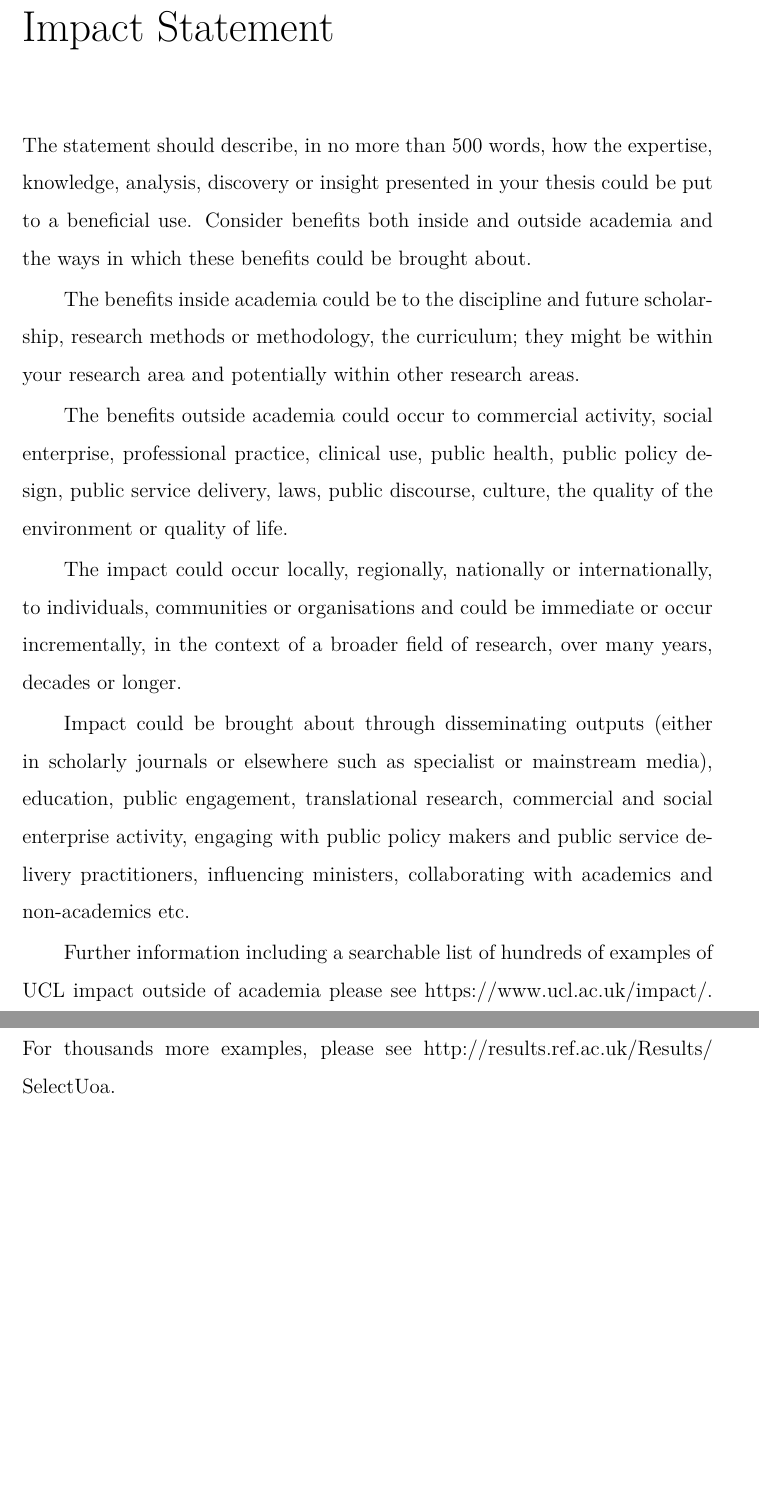
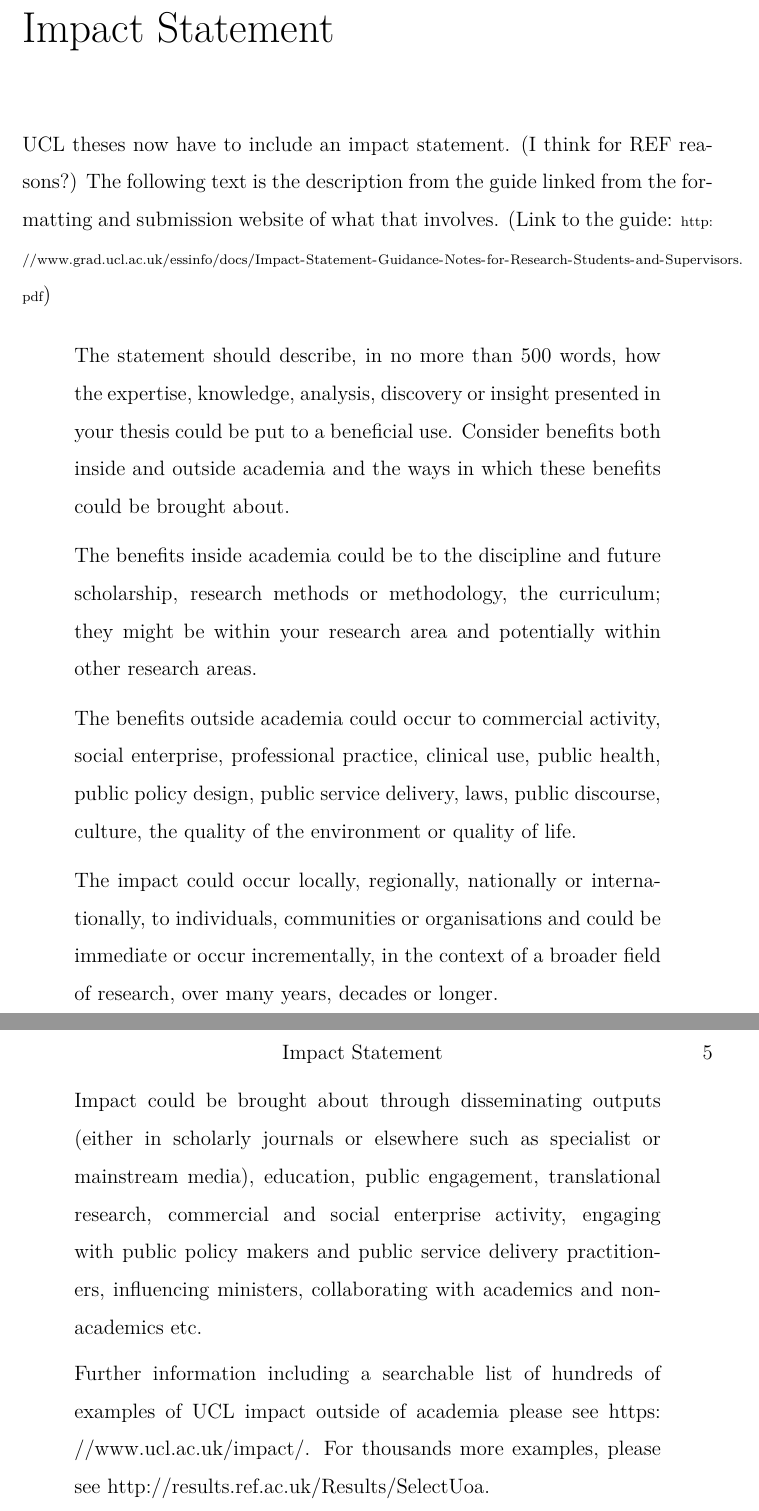
Before and after one commit to UCL/ucl-latex-thesis-templates, a LaTeX thesis (Main.tex, which reads Preamble.tex): two parts of pages 4 and 5 of 17, joined at a grey line, cut so that both start at the same text, the shorter picture padded with empty space. Compiled offline with XeLaTeX.

Commit message:
Adds link and explanation for Impact Statement text.

```diff
--- a/Preamble.tex
+++ b/Preamble.tex
@@ -22,6 +22,10 @@ There is a 300-word limit on your abstract.
 \end{abstract}
 
 \begin{impactstatement}
+
+	UCL theses now have to include an impact statement. \textit{(I think for REF reasons?)} The following text is the description from the guide linked from the formatting and submission website of what that involves. (Link to the guide: {\scriptsize \url{http://www.grad.ucl.ac.uk/essinfo/docs/Impact-Statement-Guidance-Notes-for-Research-Students-and-Supervisors.pdf}})
+
+\begin{quote}
 The statement should describe, in no more than 500 words, how the expertise, knowledge, analysis,
 discovery or insight presented in your thesis could be put to a beneficial use. Consider benefits both
 inside and outside academia and the ways in which these benefits could be brought about.
@@ -47,6 +51,7 @@ etc.
 Further information including a searchable list of hundreds of examples of UCL impact outside of
 academia please see \url{https://www.ucl.ac.uk/impact/}. For thousands more examples, please see
 \url{http://results.ref.ac.uk/Results/SelectUoa}.
+\end{quote}
 \end{impactstatement}
 
 \begin{acknowledgements}
```
